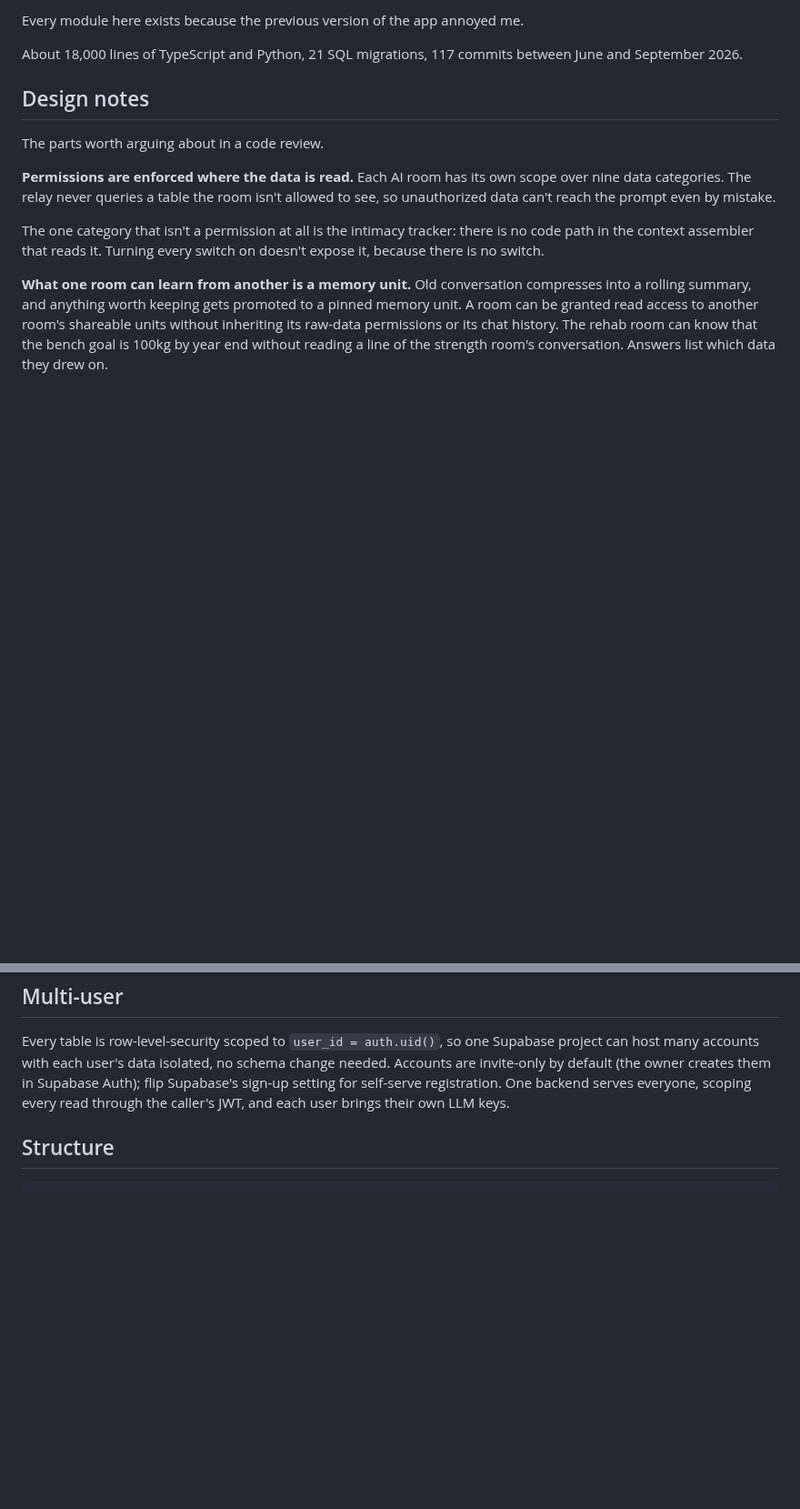
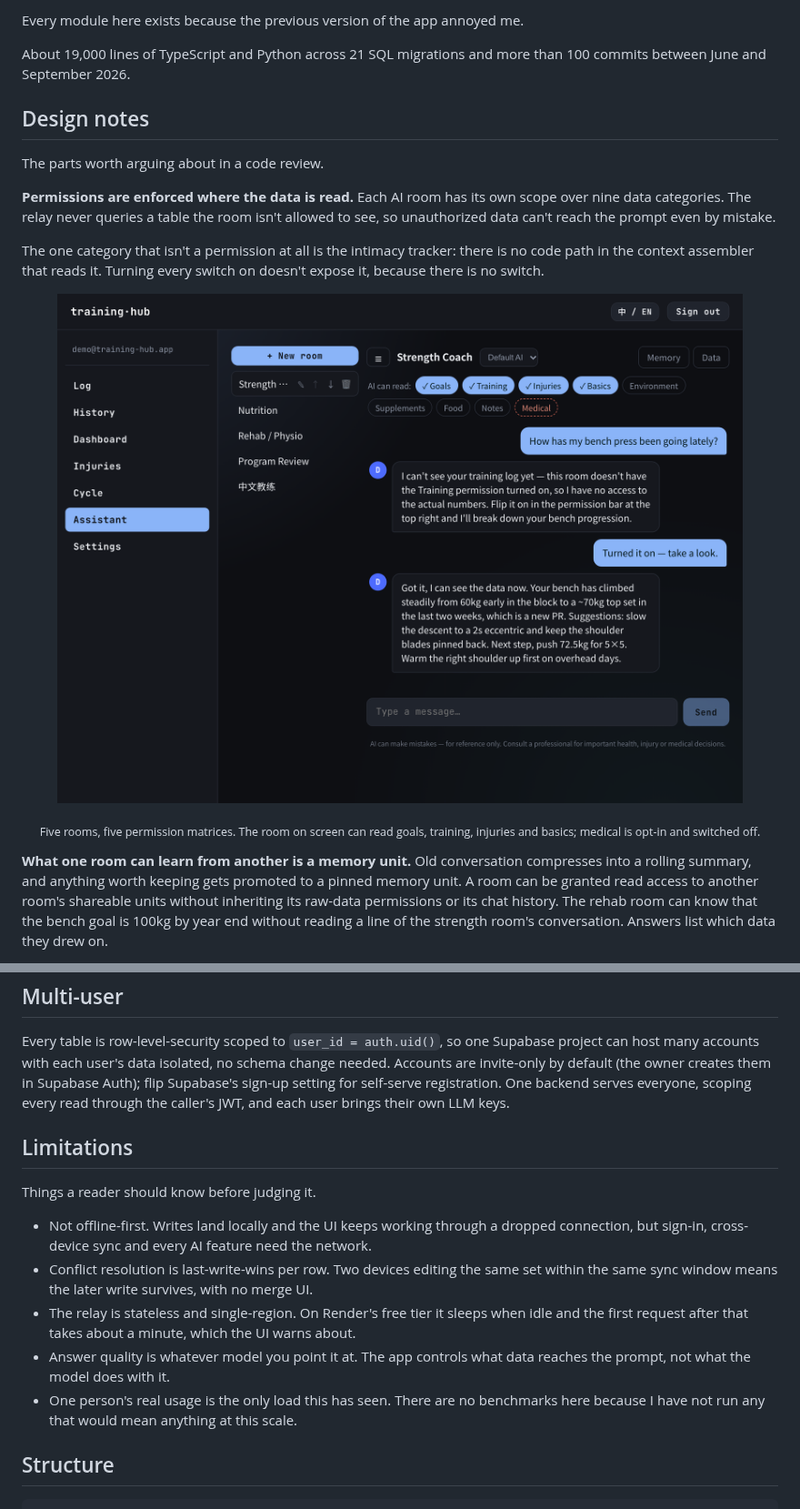
Before and after one commit to is-ClarkHu/training-hub, a Markdown page: README.md, 2 parts joined by grey strips. Shown at 91% size. GitHub-like rendering; pictures changed too: assets/screenshots/desk-assistant.png (added); blank space fills up the shorter version.

Commit message:
docs: rewrite README with screenshots, architecture diagram and design notes

````diff
--- a/README.md
+++ b/README.md
@@ -52,8 +71,8 @@ trained.
 
 Every module here exists because the previous version of the app annoyed me.
 
-About 18,000 lines of TypeScript and Python, 21 SQL migrations, 117 commits between
-June and September 2026.
+About 19,000 lines of TypeScript and Python across 21 SQL migrations and more than
+100 commits between June and September 2026.
 
 ## Design notes
 
@@ -66,6 +85,12 @@ unauthorized data can't reach the prompt even by mistake.
 The one category that isn't a permission at all is the intimacy tracker: there is no
 code path in the context assembler that reads it. Turning every switch on doesn't
 expose it, because there is no switch.
+
+<p align="center">
+  <img src="assets/screenshots/desk-assistant.png" width="900"
+       alt="Five chatrooms, the permission bar with Medical opt-in, and one question answered before and after the Training permission was granted">
+</p>
+<p align="center"><sub>Five rooms, five permission matrices. The room on screen can read goals, training, injuries and basics; medical is opt-in and switched off.</sub></p>
 
 **What one room can learn from another is a memory unit.** Old conversation compresses
 into a rolling summary, and anything worth keeping gets promoted to a pinned memory
@@ -245,6 +273,21 @@ Accounts are invite-only by default (the owner creates them in Supabase Auth); f
 Supabase's sign-up setting for self-serve registration. One backend serves everyone,
 scoping every read through the caller's JWT, and each user brings their own LLM keys.
 
+## Limitations
+
+Things a reader should know before judging it.
+
+- Not offline-first. Writes land locally and the UI keeps working through a dropped
+  connection, but sign-in, cross-device sync and every AI feature need the network.
+- Conflict resolution is last-write-wins per row. Two devices editing the same set
+  within the same sync window means the later write survives, with no merge UI.
+- The relay is stateless and single-region. On Render's free tier it sleeps when idle
+  and the first request after that takes about a minute, which the UI warns about.
+- Answer quality is whatever model you point it at. The app controls what data reaches
+  the prompt, not what the model does with it.
+- One person's real usage is the only load this has seen. There are no benchmarks here
+  because I have not run any that would mean anything at this scale.
+
 ## Structure
 
 ```
````
Also changed, not shown: other parts of README.md (+32 -10 lines), assets/screenshots/desk-dashboard.png (added).
